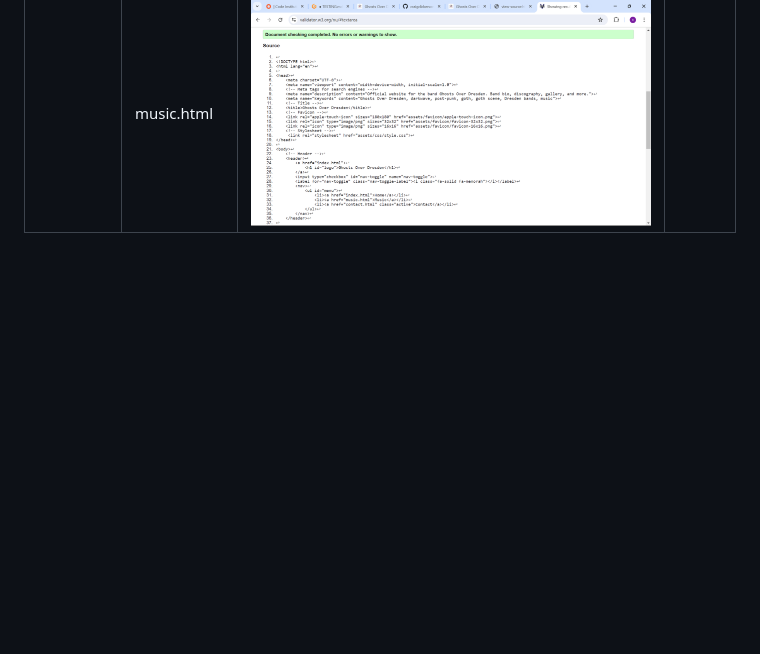
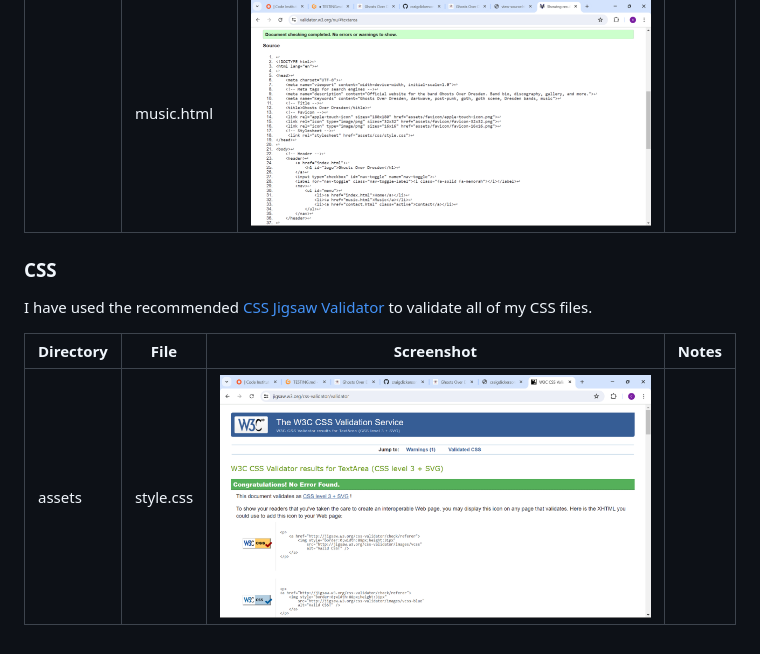
Before and after one commit to craigdickerson725/ghosts_over_dresden, a Markdown page: TESTING.md, the part around the change. GitHub-like rendering; pictures changed too: documentation/testing_screenshots/css_validation.png (added); blank space fills up the shorter version.

Commit message:
Add css validation to code validation section

```diff
--- a/TESTING.md
+++ b/TESTING.md
@@ -85,3 +85,11 @@ I have used the recommended [HTML W3C Validator](https://validator.w3.org) to va
 |  | contact.html | ![screenshot](documentation/testing_screenshots/html_validation_index.png) | |
 |  | index.html | ![screenshot](documentation/testing_screenshots/html_validation_music.png) | |
 |  | music.html | ![screenshot](documentation/testing_screenshots/html_validation_contact.png) | |
+
+### CSS
+
+I have used the recommended [CSS Jigsaw Validator](https://jigsaw.w3.org/css-validator) to validate all of my CSS files.
+
+| Directory | File | Screenshot | Notes |
+| --- | --- | --- | --- |
+| assets | style.css | ![screenshot](documentation/testing_screenshots/css_validation.png) | |
```
